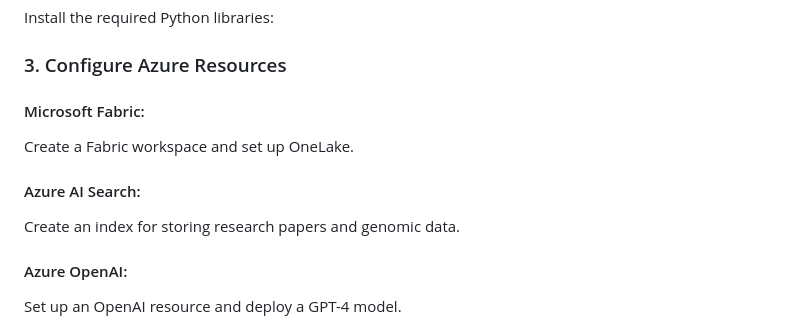
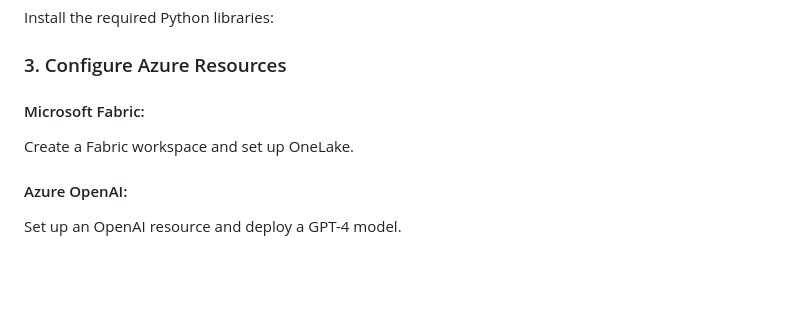
Before and after one commit to danielmuthama23/GenoHos--Microsoft_HackAI-Genomic_Analysis, a Markdown page: README.md, the part around one of its changes. Rendered like a GitHub page; blank space fills up the shorter version.

```diff
--- a/README.md
+++ b/README.md
@@ -251,10 +251,6 @@ Install the required Python libraries:
 
 Create a Fabric workspace and set up OneLake.
 
-#### Azure AI Search:
-
-Create an index for storing research papers and genomic data.
-
 #### Azure OpenAI:
 
 Set up an OpenAI resource and deploy a GPT-4 model.
```
Also changed, not shown: other parts of README.md (+3 -3 lines).
